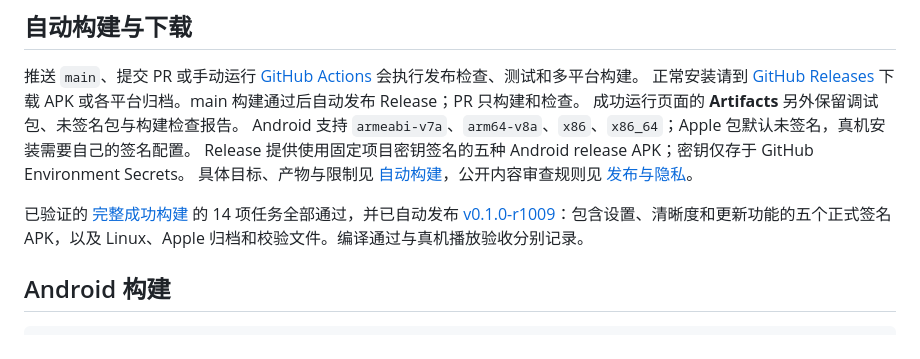
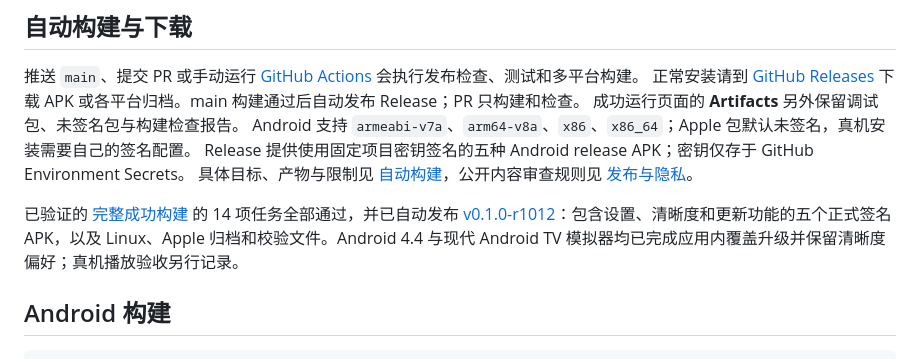
Before and after one commit to kaigedong/atv, a Markdown page: README.md, the part around the change. Rendered like a GitHub page.

```diff
--- a/README.md
+++ b/README.md
@@ -16,7 +16,7 @@ Android 支持 `armeabi-v7a`、`arm64-v8a`、`x86`、`x86_64`；Apple 包默认
 Release 提供使用固定项目密钥签名的五种 Android release APK；密钥仅存于 GitHub Environment Secrets。
 具体目标、产物与限制见 [自动构建](docs/ci.md)，公开内容审查规则见 [发布与隐私](docs/publication.md)。
 
-已验证的 [完整成功构建](https://github.com/kaigedong/atv/actions/runs/38871418620) 的 14 项任务全部通过，并已自动发布 [v0.1.0-r1009](https://github.com/kaigedong/atv/releases/tag/v0.1.0-r1009)：包含设置、清晰度和更新功能的五个正式签名 APK，以及 Linux、Apple 归档和校验文件。编译通过与真机播放验收分别记录。
+已验证的 [完整成功构建](https://github.com/kaigedong/atv/actions/runs/38874596837) 的 14 项任务全部通过，并已自动发布 [v0.1.0-r1012](https://github.com/kaigedong/atv/releases/tag/v0.1.0-r1012)：包含设置、清晰度和更新功能的五个正式签名 APK，以及 Linux、Apple 归档和校验文件。Android 4.4 与现代 Android TV 模拟器均已完成应用内覆盖升级并保留清晰度偏好；真机播放验收另行记录。
 
 ## Android 构建
 
```
Also changed, not shown: docs/ci.md (+5 -4 lines), docs/native-runtime-check.md (+6 -3 lines).
